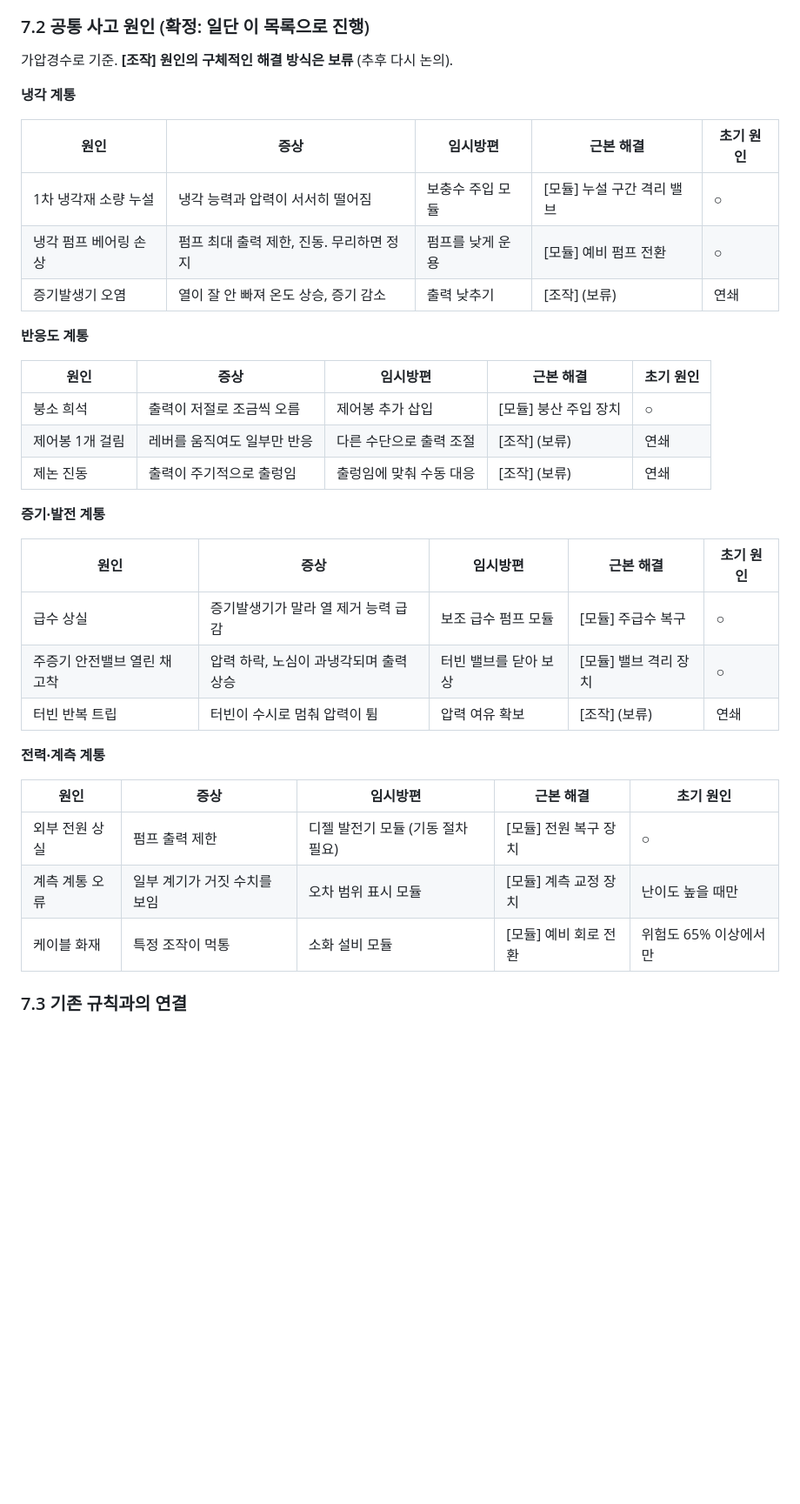
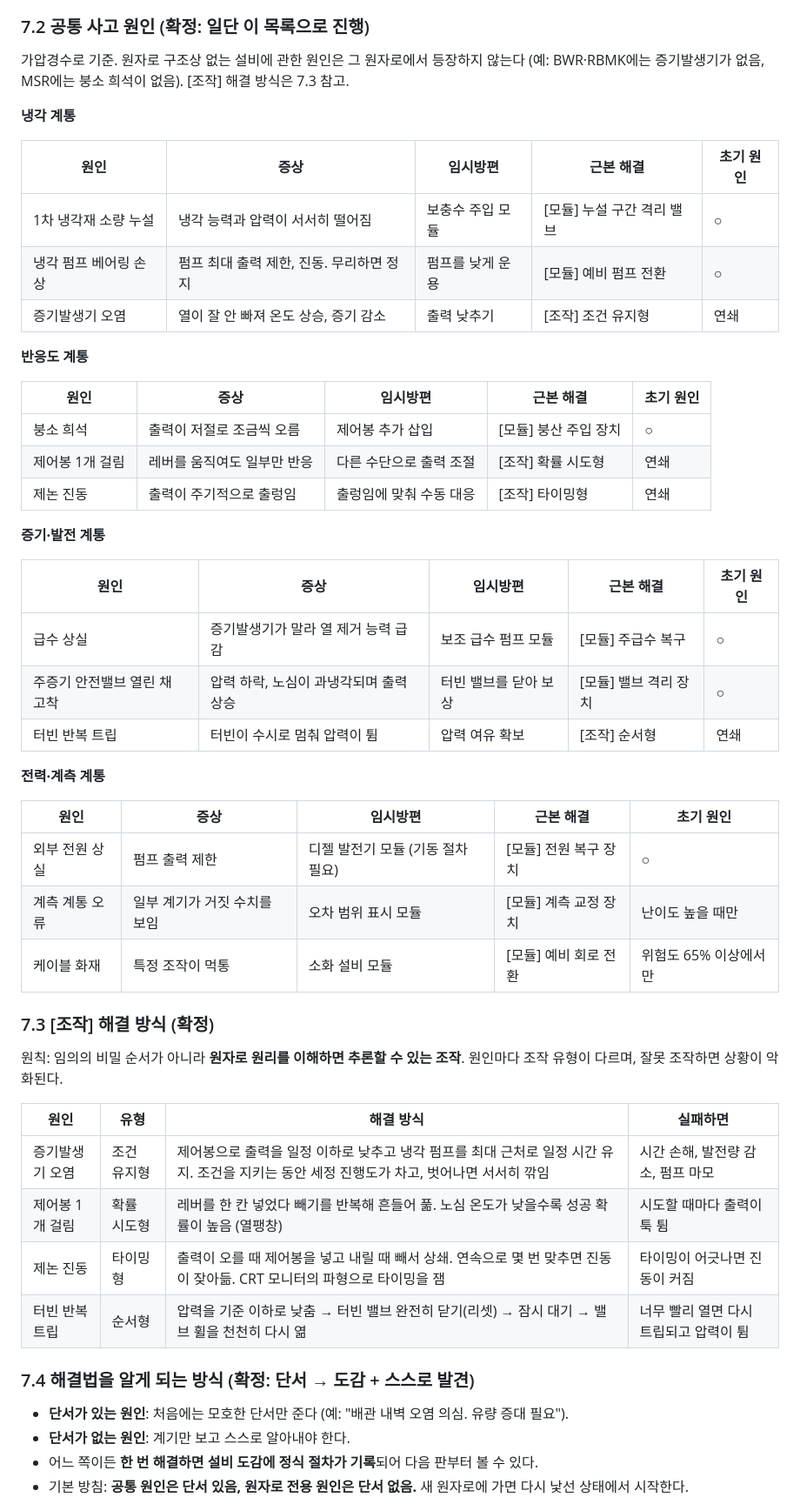
Before and after one commit to Jedidiah1926/meltdown, a Markdown page: docs/GDD.md, the part around one of its changes. Shown at 87% size. Drawn GitHub-style; blank space fills up the shorter version.

```diff
--- a/docs/GDD.md
+++ b/docs/GDD.md
@@ -207,7 +207,7 @@
 
 ### 7.2 공통 사고 원인 (확정: 일단 이 목록으로 진행)
 
-가압경수로 기준. **[조작] 원인의 구체적인 해결 방식은 보류** (추후 다시 논의).
+가압경수로 기준. 원자로 구조상 없는 설비에 관한 원인은 그 원자로에서 등장하지 않는다 (예: BWR·RBMK에는 증기발생기가 없음, MSR에는 붕소 희석이 없음). [조작] 해결 방식은 7.3 참고.
 
 **냉각 계통**
 
@@ -215,15 +215,15 @@
 |---|---|---|---|---|
 | 1차 냉각재 소량 누설 | 냉각 능력과 압력이 서서히 떨어짐 | 보충수 주입 모듈 | [모듈] 누설 구간 격리 밸브 | ○ |
 | 냉각 펌프 베어링 손상 | 펌프 최대 출력 제한, 진동. 무리하면 정지 | 펌프를 낮게 운용 | [모듈] 예비 펌프 전환 | ○ |
-| 증기발생기 오염 | 열이 잘 안 빠져 온도 상승, 증기 감소 | 출력 낮추기 | [조작] (보류) | 연쇄 |
+| 증기발생기 오염 | 열이 잘 안 빠져 온도 상승, 증기 감소 | 출력 낮추기 | [조작] 조건 유지형 | 연쇄 |
 
 **반응도 계통**
 
 | 원인 | 증상 | 임시방편 | 근본 해결 | 초기 원인 |
 |---|---|---|---|---|
 | 붕소 희석 | 출력이 저절로 조금씩 오름 | 제어봉 추가 삽입 | [모듈] 붕산 주입 장치 | ○ |
-| 제어봉 1개 걸림 | 레버를 움직여도 일부만 반응 | 다른 수단으로 출력 조절 | [조작] (보류) | 연쇄 |
-| 제논 진동 | 출력이 주기적으로 출렁임 | 출렁임에 맞춰 수동 대응 | [조작] (보류) | 연쇄 |
+| 제어봉 1개 걸림 | 레버를 움직여도 일부만 반응 | 다른 수단으로 출력 조절 | [조작] 확률 시도형 | 연쇄 |
+| 제논 진동 | 출력이 주기적으로 출렁임 | 출렁임에 맞춰 수동 대응 | [조작] 타이밍형 | 연쇄 |
 
 **증기·발전 계통**
 
@@ -231,7 +231,7 @@
 |---|---|---|---|---|
 | 급수 상실 | 증기발생기가 말라 열 제거 능력 급감 | 보조 급수 펌프 모듈 | [모듈] 주급수 복구 | ○ |
 | 주증기 안전밸브 열린 채 고착 | 압력 하락, 노심이 과냉각되며 출력 상승 | 터빈 밸브를 닫아 보상 | [모듈] 밸브 격리 장치 | ○ |
-| 터빈 반복 트립 | 터빈이 수시로 멈춰 압력이 튐 | 압력 여유 확보 | [조작] (보류) | 연쇄 |
+| 터빈 반복 트립 | 터빈이 수시로 멈춰 압력이 튐 | 압력 여유 확보 | [조작] 순서형 | 연쇄 |
 
 **전력·계측 계통**
 
@@ -241,4 +241,21 @@
 | 계측 계통 오류 | 일부 계기가 거짓 수치를 보임 | 오차 범위 표시 모듈 | [모듈] 계측 교정 장치 | 난이도 높을 때만 |
 | 케이블 화재 | 특정 조작이 먹통 | 소화 설비 모듈 | [모듈] 예비 회로 전환 | 위험도 65% 이상에서만 |
 
-### 7.3 기존 규칙과의 연결
+### 7.3 [조작] 해결 방식 (확정)
+
+원칙: 임의의 비밀 순서가 아니라 **원자로 원리를 이해하면 추론할 수 있는 조작**. 원인마다 조작 유형이 다르며, 잘못 조작하면 상황이 악화된다.
+
+| 원인 | 유형 | 해결 방식 | 실패하면 |
+|---|---|---|---|
+| 증기발생기 오염 | 조건 유지형 | 제어봉으로 출력을 일정 이하로 낮추고 냉각 펌프를 최대 근처로 일정 시간 유지. 조건을 지키는 동안 세정 진행도가 차고, 벗어나면 서서히 깎임 | 시간 손해, 발전량 감소, 펌프 마모 |
+| 제어봉 1개 걸림 | 확률 시도형 | 레버를 한 칸 넣었다 빼기를 반복해 흔들어 풂. 노심 온도가 낮을수록 성공 확률이 높음 (열팽창) | 시도할 때마다 출력이 툭 튐 |
+| 제논 진동 | 타이밍형 | 출력이 오를 때 제어봉을 넣고 내릴 때 빼서 상쇄. 연속으로 몇 번 맞추면 진동이 잦아듦. CRT 모니터의 파형으로 타이밍을 잼 | 타이밍이 어긋나면 진동이 커짐 |
+| 터빈 반복 트립 | 순서형 | 압력을 기준 이하로 낮춤 → 터빈 밸브 완전히 닫기(리셋) → 잠시 대기 → 밸브 휠을 천천히 다시 엶 | 너무 빨리 열면 다시 트립되고 압력이 튐 |
+
+### 7.4 해결법을 알게 되는 방식 (확정: 단서 → 도감 + 스스로 발견)
+
+- **단서가 있는 원인**: 처음에는 모호한 단서만 준다 (예: "배관 내벽 오염 의심. 유량 증대 필요").
+- **단서가 없는 원인**: 계기만 보고 스스로 알아내야 한다.
+- 어느 쪽이든 **한 번 해결하면 설비 도감에 정식 절차가 기록**되어 다음 판부터 볼 수 있다.
+- 기본 방침: **공통 원인은 단서 있음, 원자로 전용 원인은 단서 없음.** 새 원자로에 가면 다시 낯선 상태에서 시작한다.
+
```
Also changed, not shown: other parts of docs/GDD.md (+50 -6 lines).
